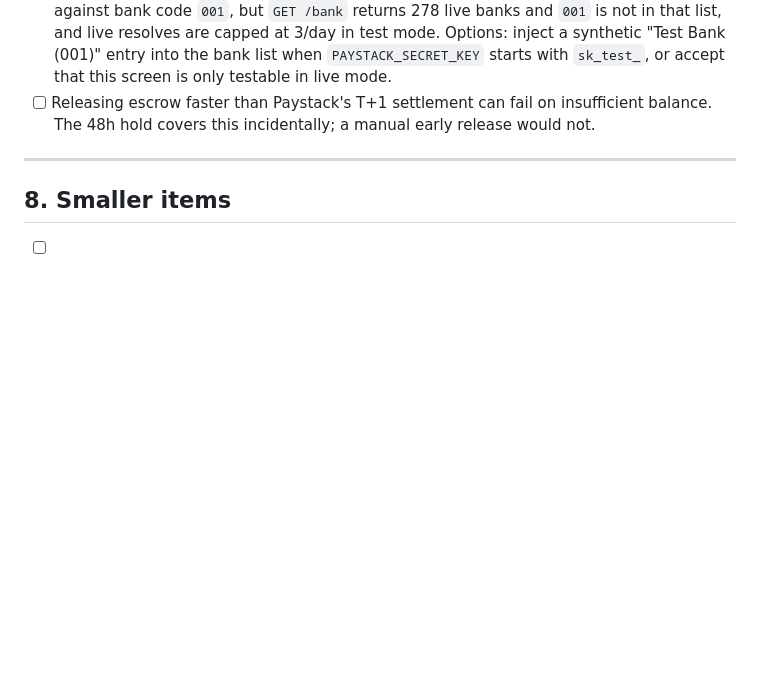
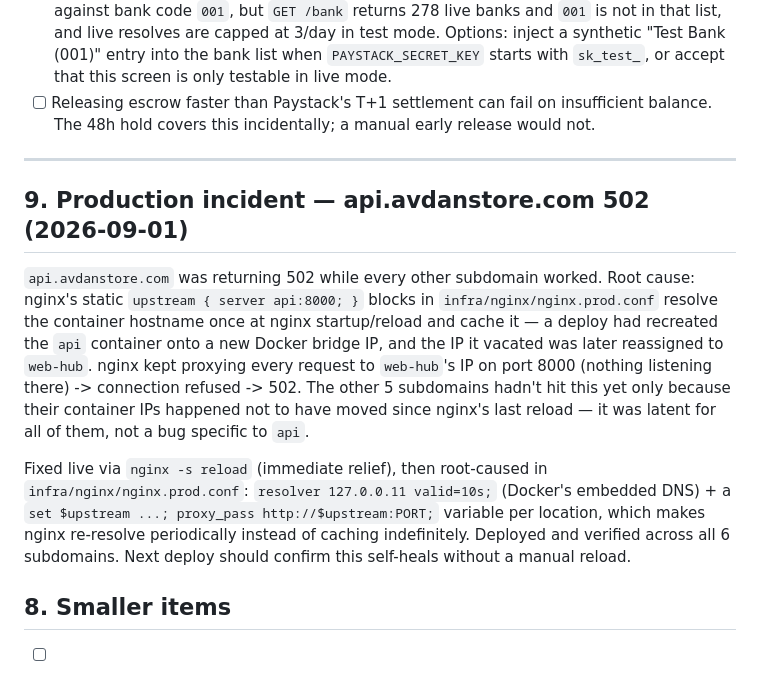
Before and after one commit to avdanltd/AVDAN_SYSTEM, a Markdown page: BACKLOG_HARMONISATION.md, the part around the change. Drawn GitHub-style; blank space fills up the shorter version.

Commit message:
docs: record the nginx upstream DNS staleness production incident
Co-Authored-By: Claude Sonnet 5 <noreply@anthropic.com>
Claude-Session: https://claude.ai/code/session_019FEwHjVePHNyJJFYH3PoR6

```diff
--- a/BACKLOG_HARMONISATION.md
+++ b/BACKLOG_HARMONISATION.md
@@ -294,6 +294,23 @@ Concrete gaps that came out of writing that up:
 
 ---
 
+## 9. Production incident — api.avdanstore.com 502 (2026-09-01)
+
+`api.avdanstore.com` was returning 502 while every other subdomain worked. Root cause: nginx's
+static `upstream { server api:8000; }` blocks in `infra/nginx/nginx.prod.conf` resolve the
+container hostname once at nginx startup/reload and cache it — a deploy had recreated the `api`
+container onto a new Docker bridge IP, and the IP it vacated was later reassigned to `web-hub`.
+nginx kept proxying every request to `web-hub`'s IP on port 8000 (nothing listening there) ->
+connection refused -> 502. The other 5 subdomains hadn't hit this yet only because their
+container IPs happened not to have moved since nginx's last reload — it was latent for all of
+them, not a bug specific to `api`.
+
+Fixed live via `nginx -s reload` (immediate relief), then root-caused in
+`infra/nginx/nginx.prod.conf`: `resolver 127.0.0.11 valid=10s;` (Docker's embedded DNS) + a
+`set $upstream ...; proxy_pass http://$upstream:PORT;` variable per location, which makes nginx
+re-resolve periodically instead of caching indefinitely. Deployed and verified across all 6
+subdomains. Next deploy should confirm this self-heals without a manual reload.
+
 ## 8. Smaller items
 
 - [ ] `rider_profiles` is dead schema (0 rows) next to the real `riders` table, and
```
